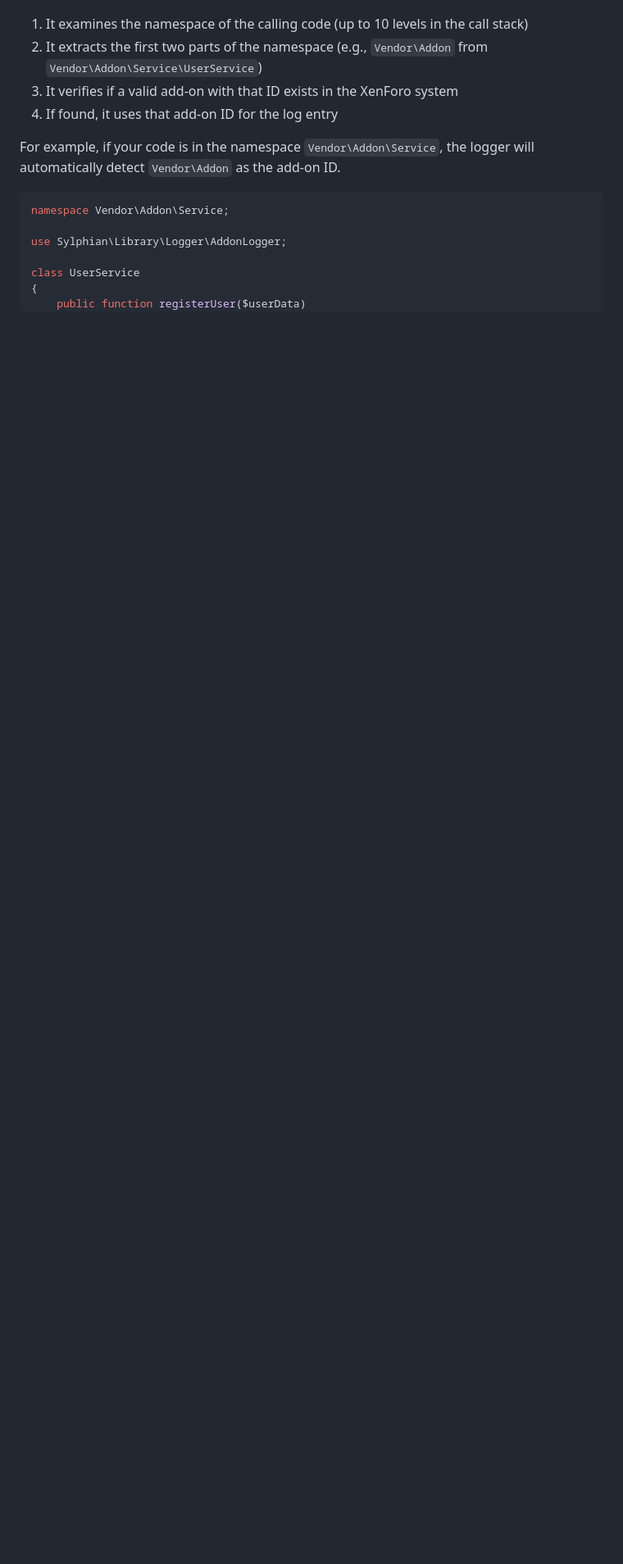
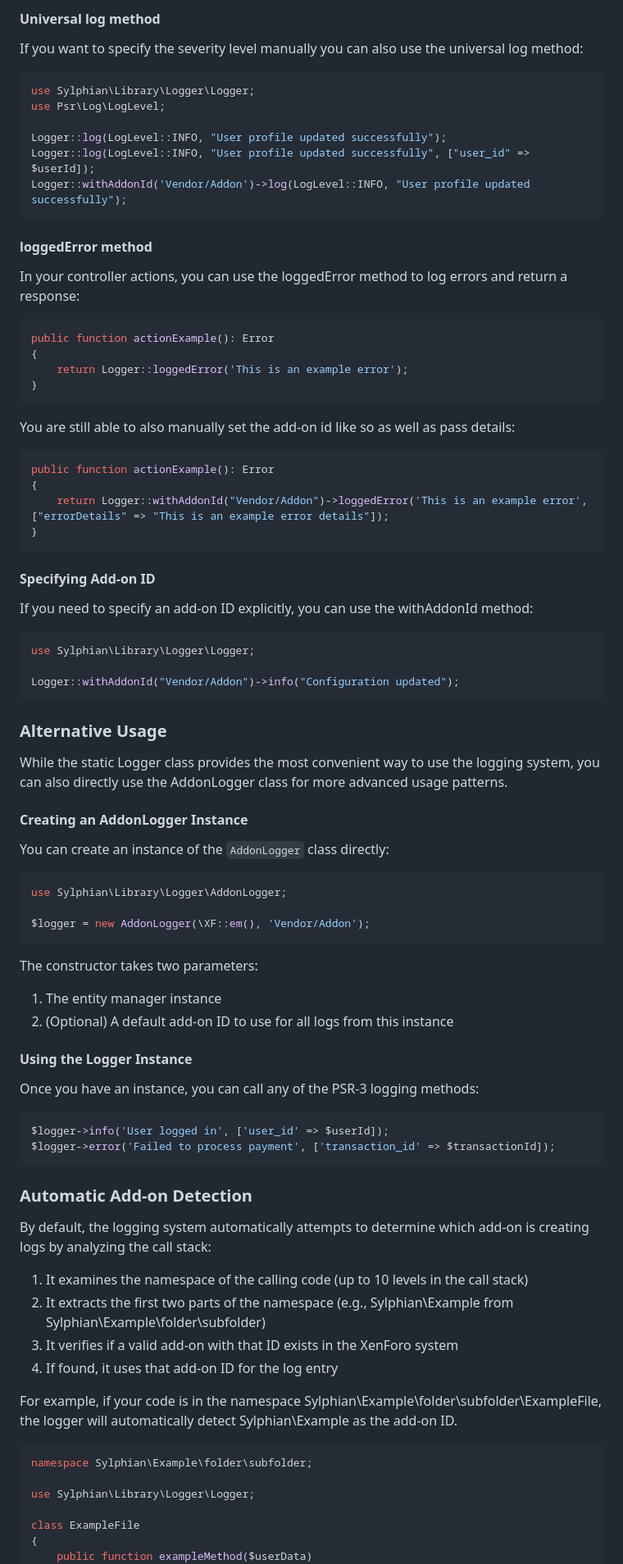
Before and after one commit to Sylphian-Network/Sylphian-Library, a Markdown page: README.md, the part around one of its changes. Shown at 82% size. Rendered like a GitHub page; blank space fills up the shorter version.

````diff
--- a/README.md
+++ b/README.md
@@ -80,17 +69,90 @@ By default, `AddonLogger` automatically attempts to determine which add-on is cr
+#### Universal log method
+
+If you want to specify the severity level manually you can also use the universal log method:
+
+```php
+use Sylphian\Library\Logger\Logger;
+use Psr\Log\LogLevel;
+
+Logger::log(LogLevel::INFO, "User profile updated successfully");
+Logger::log(LogLevel::INFO, "User profile updated successfully", ["user_id" => $userId]);
+Logger::withAddonId('Vendor/Addon')->log(LogLevel::INFO, "User profile updated successfully");
+```
+
+#### loggedError method
+
+In your controller actions, you can use the loggedError method to log errors and return a response:
+
+```php
+public function actionExample(): Error
+{
+    return Logger::loggedError('This is an example error');
+}
+```
+
+You are still able to also manually set the add-on id like so as well as pass details:
+
+```php
+public function actionExample(): Error
+{
+    return Logger::withAddonId("Vendor/Addon")->loggedError('This is an example error', ["errorDetails" => "This is an example error details"]);
+}
+```
+
+#### Specifying Add-on ID
+
+If you need to specify an add-on ID explicitly, you can use the withAddonId method:
+
+```php
+use Sylphian\Library\Logger\Logger;
+
+Logger::withAddonId("Vendor/Addon")->info("Configuration updated");
+```
+
+### Alternative Usage
+
+While the static Logger class provides the most convenient way to use the logging system, you can also directly use the AddonLogger class for more advanced usage patterns.
+
+#### Creating an AddonLogger Instance
+
+You can create an instance of the `AddonLogger` class directly:
+```php
+use Sylphian\Library\Logger\AddonLogger;
+
+$logger = new AddonLogger(\XF::em(), 'Vendor/Addon');
+```
+
+The constructor takes two parameters:
+
+1. The entity manager instance
+2. (Optional) A default add-on ID to use for all logs from this instance
+
+#### Using the Logger Instance
+
+Once you have an instance, you can call any of the PSR-3 logging methods:
+
+```php
+$logger->info('User logged in', ['user_id' => $userId]);
+$logger->error('Failed to process payment', ['transaction_id' => $transactionId]);
+```
+
+### Automatic Add-on Detection
+
+By default, the logging system automatically attempts to determine which add-on is creating logs by analyzing the call stack:
 
 1. It examines the namespace of the calling code (up to 10 levels in the call stack)
-2. It extracts the first two parts of the namespace (e.g., `Vendor\Addon` from `Vendor\Addon\Service\UserService`)
+2. It extracts the first two parts of the namespace (e.g., Sylphian\Example from Sylphian\Example\folder\subfolder)
 3. It verifies if a valid add-on with that ID exists in the XenForo system
 4. If found, it uses that add-on ID for the log entry
 
-For example, if your code is in the namespace `Vendor\Addon\Service`, the logger will automatically detect `Vendor\Addon` as the add-on ID.
+For example, if your code is in the namespace Sylphian\Example\folder\subfolder\ExampleFile, the logger will automatically detect Sylphian\Example as the add-on ID.
 
 ```php
-namespace Vendor\Addon\Service;
+namespace Sylphian\Example\folder\subfolder;
 
-use Sylphian\Library\Logger\AddonLogger;
+use Sylphian\Library\Logger\Logger;
 
-class UserService
+class ExampleFile
 {
-    public function registerUser($userData)
+    public function exampleMethod($userData)
     {
````
Also changed, not shown: other parts of README.md (+60 -117 lines), assets/sylphian_library_admin_control_panel_warning_preview.png (added), assets/sylphian_library_cards_preview.png (added), assets/sylphian_library_logs_preview.png (added), 15 other files.
